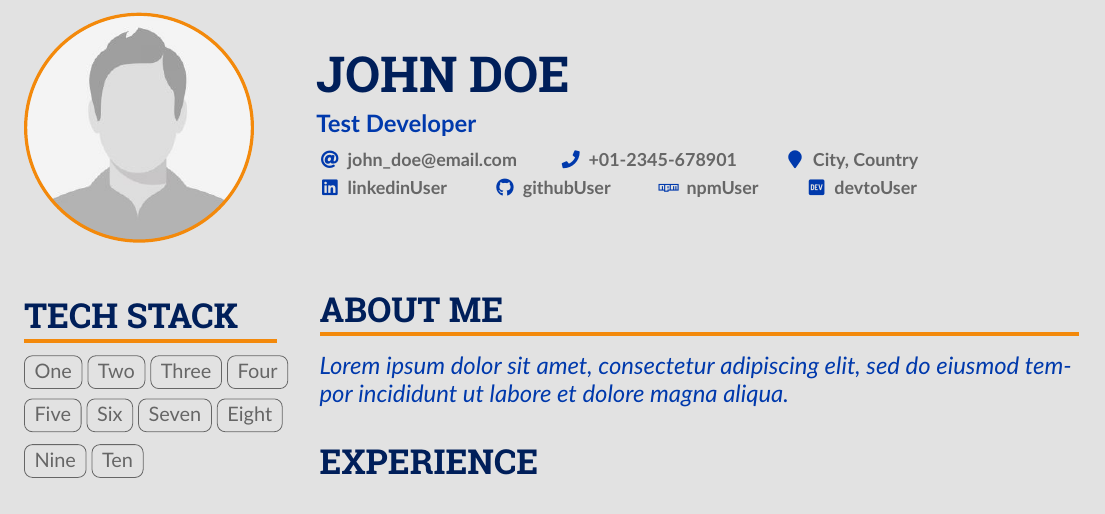
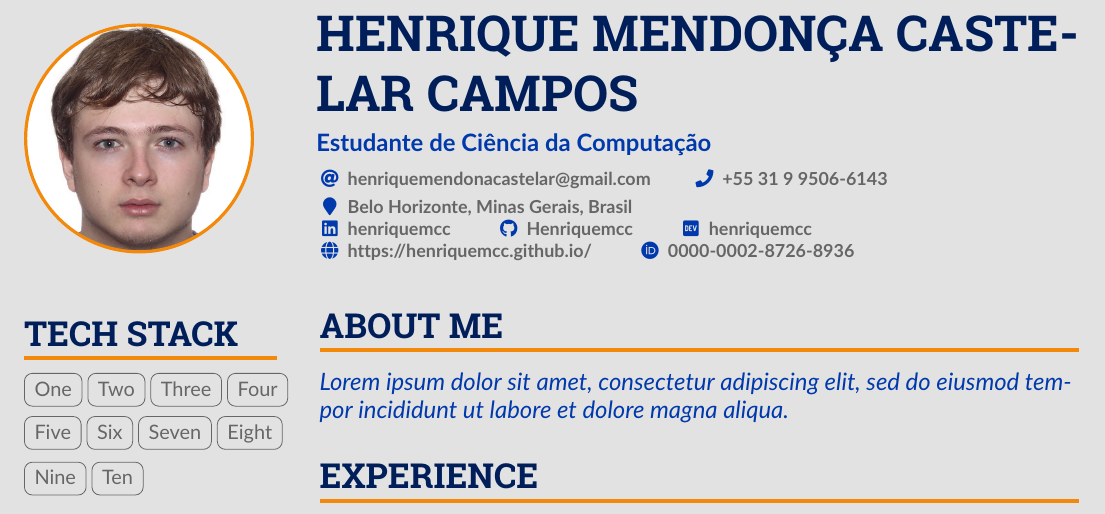
Before and after one commit to Henriquemcc/Curriculo, a LaTeX CV (main.tex): part of the page, cut at the place of the change. Compiled offline with pdfLaTeX.

Commit message:
Alterando a foto de perfil e as informações de contato.

```diff
--- a/main.tex
+++ b/main.tex
@@ -97,30 +97,30 @@
 %% \addbibresource{main.bib}
 
 \begin{document}
-    \name{John Doe}
-    \tagline{Test Developer}
+    \name{Henrique Mendonça Castelar Campos}
+    \tagline{Estudante de Ciência da Computação}
     %% You can add multiple photos on the left or right
-    \photoL{4cm}{john-doe}
+    \photoL{4cm}{1530672332756}
 
     \personalinfo{
-        \email{john_doe@email.com}\smallskip
-        \phone{+01-2345-678901}
-        \location{City, Country}\\
-        \linkedin{linkedinUser}
-        \github{githubUser}
-        \npm{npmUser}
-        \dev{devtoUser}
-        %\homepage{nicolasomar.me}
-        %\medium{nicolasomar}
+        \email{henriquemendonacastelar@gmail.com}\smallskip
+        \phone{+55 31 9 9506-6143}
+        \location{Belo Horizonte, Minas Gerais, Brasil}\\
+        \linkedin{henriquemcc}
+        \github{Henriquemcc}
+        % \npm{}
+        \dev{henriquemcc}
+        \homepage{https://henriquemcc.github.io/}
+        %\medium{}
         %% You MUST add the academicons option to \documentclass, then compile with LuaLaTeX or XeLaTeX, if you want to use \orcid or other academicons commands.
-        % \orcid{0000-0000-0000-0000}
+        \orcid{0000-0002-8726-8936}
         %% You can add your own arbtrary detail with
         %% \printinfo{symbol}{detail}[optional hyperlink prefix]
         % \printinfo{\faPaw}{Hey ho!}[https://example.com/]
         %% Or you can declare your own field with
         %% \NewInfoFiled{fieldname}{symbol}[optional hyperlink prefix] and use it:
         % \NewInfoField{gitlab}{\faGitlab}[https://gitlab.com/]
-        % \gitlab{your_id}
+        % \gitlab{henriquemcc}
     }
 
     \makecvheader
```
Also changed, not shown: 1530672332756.jpeg (added), john-doe.jpg (deleted).
